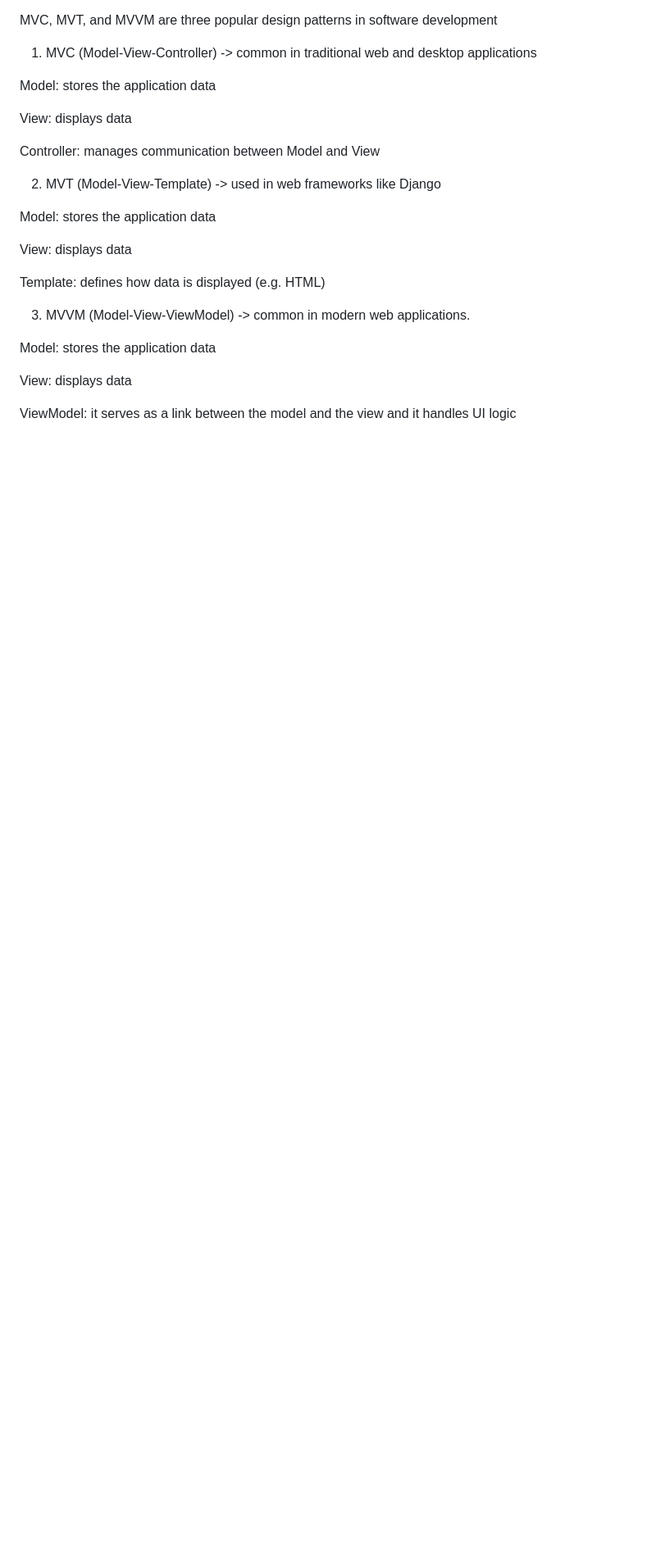
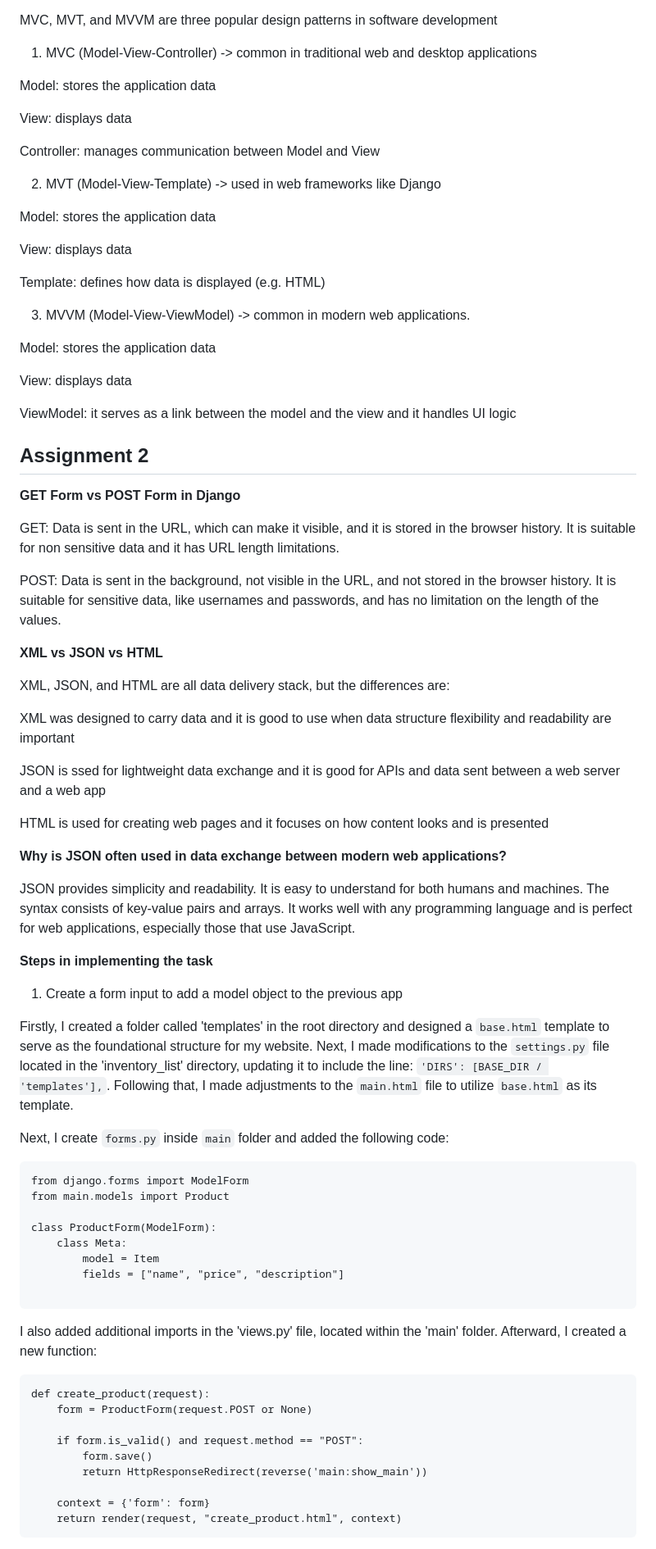
Before and after one commit to tvadhisti/inventory_list, a Markdown page: README.md, the part around the change printed below. Shown: that part at 82% size. Drawn GitHub-style; blank space fills up the shorter version.

````diff
--- a/README.md
+++ b/README.md
@@ -137,3 +138,56 @@ Model: stores the application data
 View: displays data
 
 ViewModel: it serves as a link between the model and the view and it handles UI logic
+
+## Assignment 2
+**GET Form vs POST Form in Django**
+
+GET: Data is sent in the URL, which can make it visible, and it is stored in the browser history. It is suitable for non sensitive data and it has URL length limitations.
+
+POST: Data is sent in the background, not visible in the URL, and not stored in the browser history. It is suitable for sensitive data, like usernames and passwords, and has no limitation on the length of the values.
+
+**XML vs JSON vs HTML**
+
+XML, JSON, and HTML are all data delivery stack, but the differences are:
+
+XML was designed to carry data and it is good to use when data structure flexibility and readability are important
+
+JSON is ssed for lightweight data exchange and it is good for APIs and data sent between a web server and a web app
+
+HTML is used for creating web pages and it focuses on how content looks and is presented
+
+**Why is JSON often used in data exchange between modern web applications?**
+
+JSON provides simplicity and readability. It is easy to understand for both humans and machines. The syntax consists of key-value pairs and arrays. It works well with any programming language and is perfect for web applications, especially those that use JavaScript.
+
+**Steps in implementing the task**
+1. Create a form input to add a model object to the previous app
+
+Firstly, I created a folder called 'templates' in the root directory and designed a ```base.html``` template to serve as the foundational structure for my website. Next, I made modifications to the ```settings.py``` file located in the 'inventory_list' directory, updating it to include the line: ```'DIRS': [BASE_DIR / 'templates'],```. Following that, I made adjustments to the ```main.html``` file to utilize ```base.html``` as its template.
+
+Next, I create ```forms.py``` inside ```main``` folder and added the following code:
+
+```
+from django.forms import ModelForm
+from main.models import Product
+
+class ProductForm(ModelForm):
+    class Meta:
+        model = Item
+        fields = ["name", "price", "description"]
+
+```
+
+I also added  additional imports in the 'views.py' file, located within the 'main' folder. Afterward, I created a new function:
+```
+def create_product(request):
+    form = ProductForm(request.POST or None)
+
+    if form.is_valid() and request.method == "POST":
+        form.save()
+        return HttpResponseRedirect(reverse('main:show_main'))
+
+    context = {'form': form}
+    return render(request, "create_product.html", context)
+```
+
````
Also changed, not shown: other parts of README.md (+51 -0 lines).
